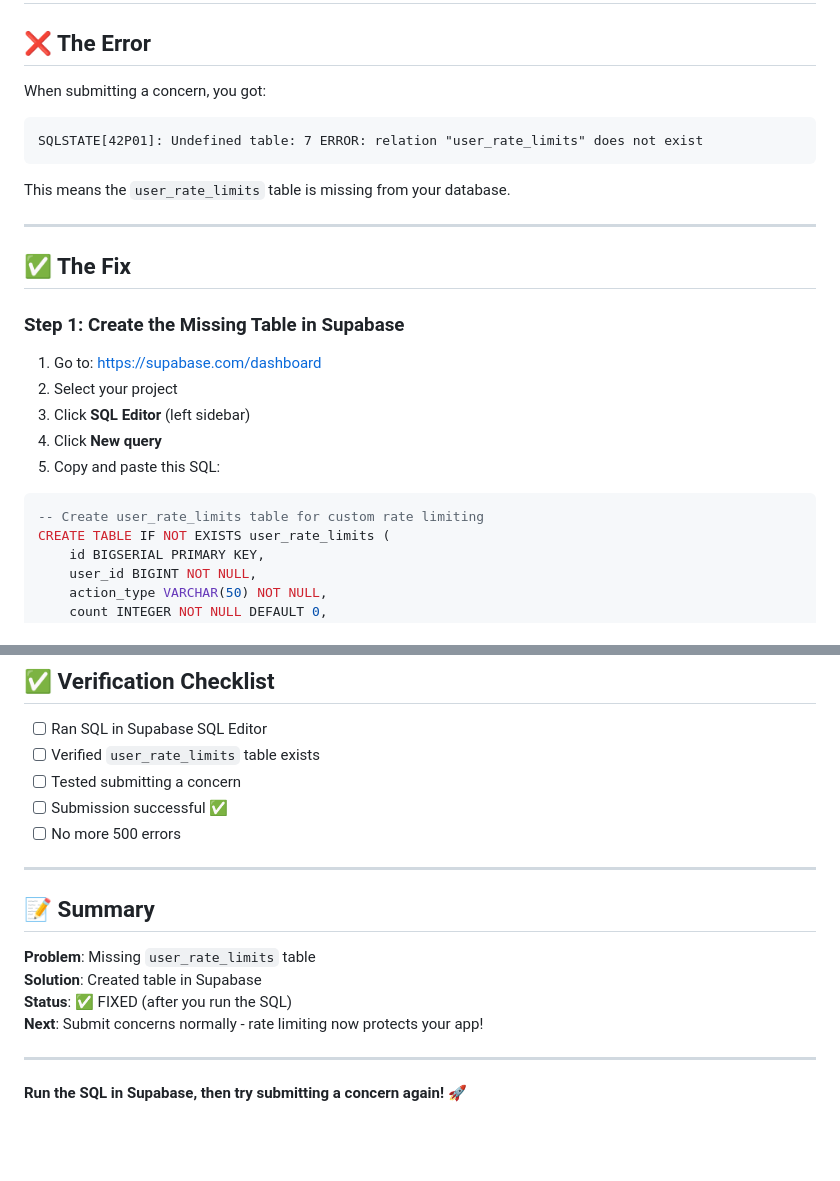
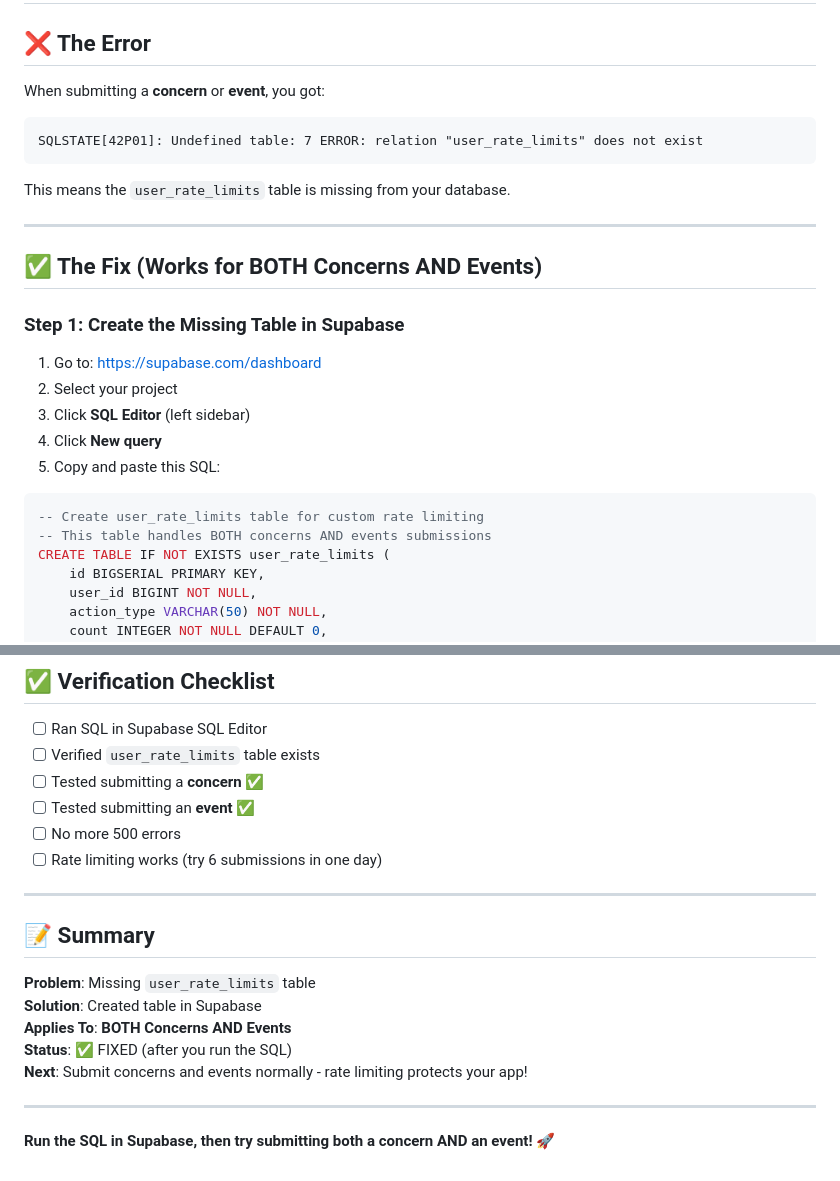
Before and after one commit to Franckm26/campfix_deploy, a Markdown page: FIX_SUBMISSION_ERROR.md, 2 parts joined by grey strips. Rendered like a GitHub page; blank space fills up the shorter version.

````diff
--- a/FIX_SUBMISSION_ERROR.md
+++ b/FIX_SUBMISSION_ERROR.md
@@ -2,7 +2,7 @@
 
 ## ❌ The Error
 
-When submitting a concern, you got:
+When submitting a **concern** or **event**, you got:
 ```
 SQLSTATE[42P01]: Undefined table: 7 ERROR: relation "user_rate_limits" does not exist
 ```
@@ -11,7 +11,7 @@ This means the `user_rate_limits` table is missing from your database.
 
 ---
 
-## ✅ The Fix
+## ✅ The Fix (Works for BOTH Concerns AND Events)
 
 ### Step 1: Create the Missing Table in Supabase
 
@@ -23,6 +23,7 @@ This means the `user_rate_limits` table is missing from your database.
 
 ```sql
 -- Create user_rate_limits table for custom rate limiting
+-- This table handles BOTH concerns AND events submissions
 CREATE TABLE IF NOT EXISTS user_rate_limits (
     id BIGSERIAL PRIMARY KEY,
     user_id BIGINT NOT NULL,
@@ -126,9 +130,10 @@ This is just an **accessibility warning** (not an error). It happens when Bootst
 
 - [ ] Ran SQL in Supabase SQL Editor
 - [ ] Verified `user_rate_limits` table exists
-- [ ] Tested submitting a concern
-- [ ] Submission successful ✅
+- [ ] Tested submitting a **concern** ✅
+- [ ] Tested submitting an **event** ✅
 - [ ] No more 500 errors
+- [ ] Rate limiting works (try 6 submissions in one day)
 
 ---
 
@@ -136,9 +141,10 @@ This is just an **accessibility warning** (not an error). It happens when Bootst
 
 **Problem**: Missing `user_rate_limits` table
 **Solution**: Created table in Supabase
+**Applies To**: **BOTH Concerns AND Events**
 **Status**: ✅ FIXED (after you run the SQL)
-**Next**: Submit concerns normally - rate limiting now protects your app!
+**Next**: Submit concerns and events normally - rate limiting protects your app!
 
 ---
 
-**Run the SQL in Supabase, then try submitting a concern again!** 🚀
+**Run the SQL in Supabase, then try submitting both a concern AND an event!** 🚀
````
Also changed, not shown: other parts of FIX_SUBMISSION_ERROR.md (+24 -21 lines).
